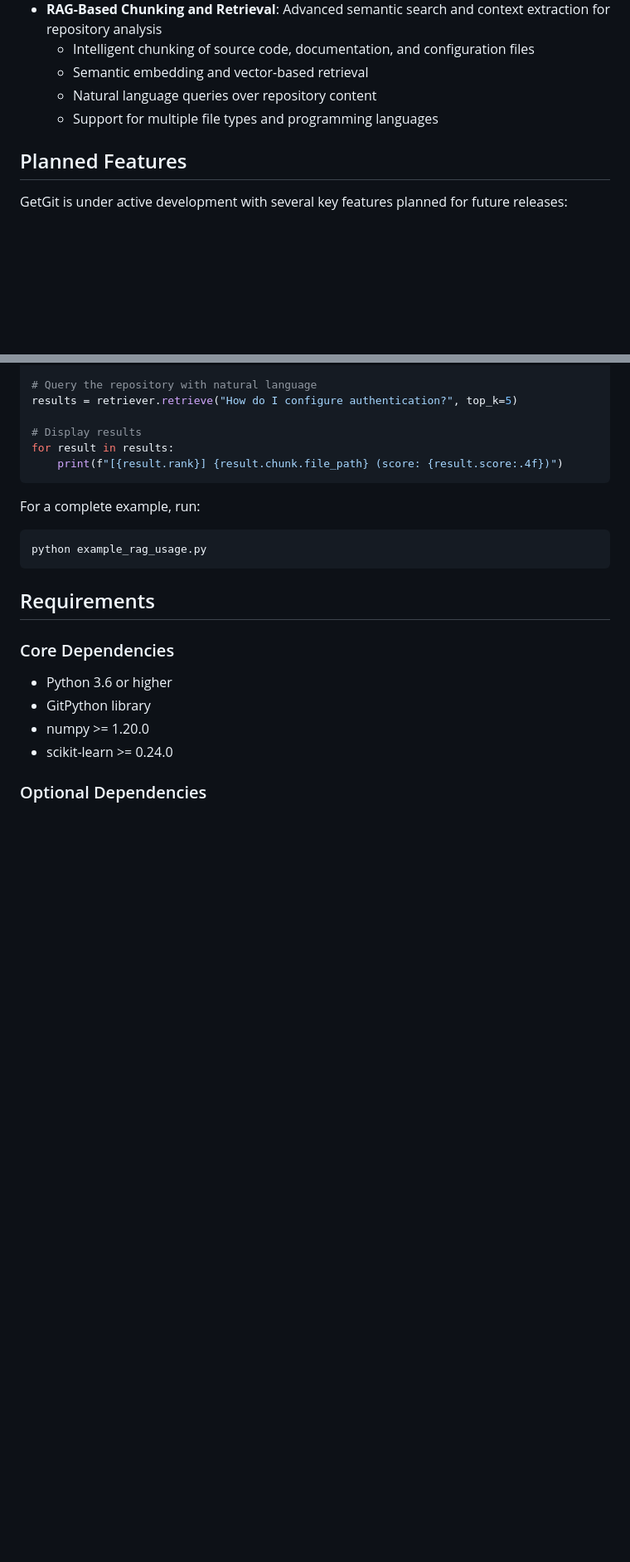
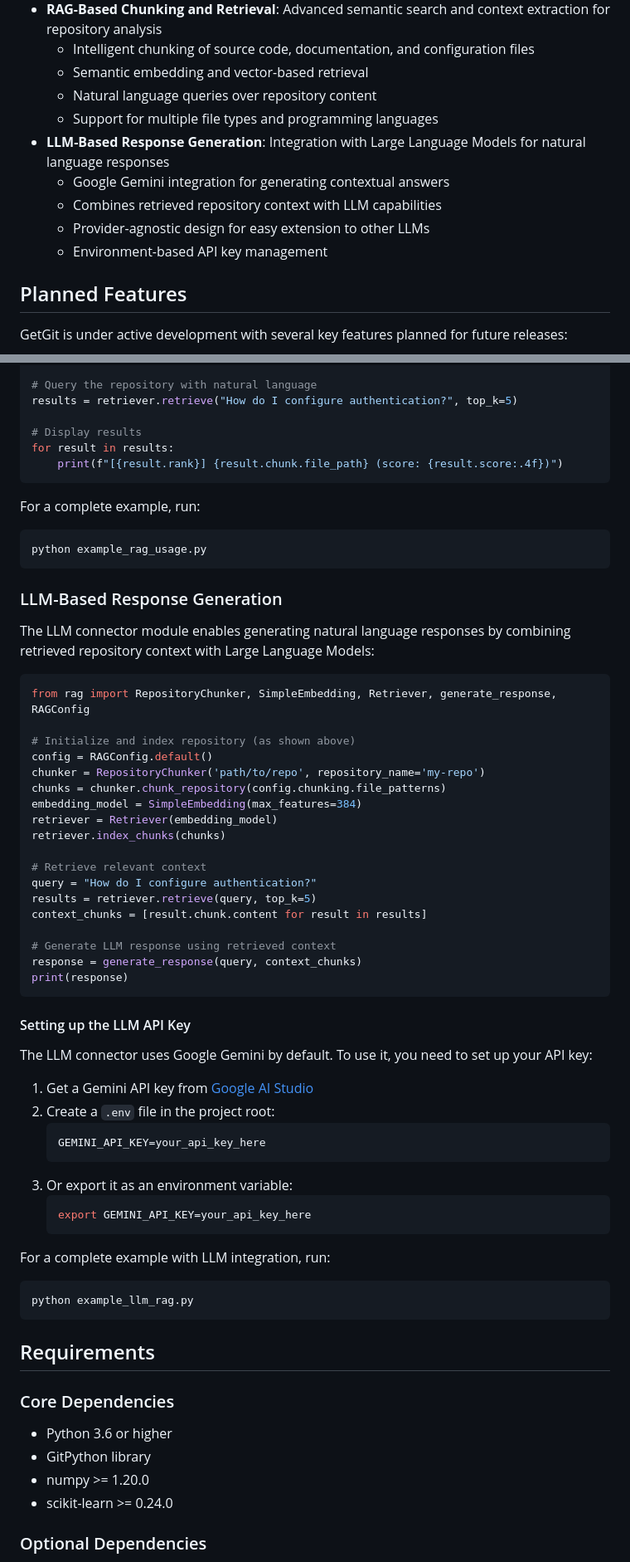
Before and after one commit to samarthnaikk/getgit, a Markdown page: README.md, 2 parts joined by grey strips. Shown at 83% size. Drawn GitHub-style; blank space fills up the shorter version.

Commit message:
Update README with LLM connector documentation
Co-authored-by: samarthnaikk <177600946+samarthnaikk@users.noreply.github.com>

````diff
--- a/README.md
+++ b/README.md
@@ -22,6 +22,11 @@ The current implementation of GetGit provides:
   - Semantic embedding and vector-based retrieval
   - Natural language queries over repository content
   - Support for multiple file types and programming languages
+- **LLM-Based Response Generation**: Integration with Large Language Models for natural language responses
+  - Google Gemini integration for generating contextual answers
+  - Combines retrieved repository context with LLM capabilities
+  - Provider-agnostic design for easy extension to other LLMs
+  - Environment-based API key management
 
 ## Planned Features
 
@@ -120,6 +125,50 @@ For a complete example, run:
 python example_rag_usage.py
 ```
 
+### LLM-Based Response Generation
+
+The LLM connector module enables generating natural language responses by combining retrieved repository context with Large Language Models:
+
+```python
+from rag import RepositoryChunker, SimpleEmbedding, Retriever, generate_response, RAGConfig
+
+# Initialize and index repository (as shown above)
+config = RAGConfig.default()
+chunker = RepositoryChunker('path/to/repo', repository_name='my-repo')
+chunks = chunker.chunk_repository(config.chunking.file_patterns)
+embedding_model = SimpleEmbedding(max_features=384)
+retriever = Retriever(embedding_model)
+retriever.index_chunks(chunks)
+
+# Retrieve relevant context
+query = "How do I configure authentication?"
+results = retriever.retrieve(query, top_k=5)
+context_chunks = [result.chunk.content for result in results]
+
+# Generate LLM response using retrieved context
+response = generate_response(query, context_chunks)
+print(response)
+```
+
+#### Setting up the LLM API Key
+
+The LLM connector uses Google Gemini by default. To use it, you need to set up your API key:
+
+1. Get a Gemini API key from [Google AI Studio](https://makersuite.google.com/app/apikey)
+2. Create a `.env` file in the project root:
+   ```
+   GEMINI_API_KEY=your_api_key_here
+   ```
+3. Or export it as an environment variable:
+   ```bash
+   export GEMINI_API_KEY=your_api_key_here
+   ```
+
+For a complete example with LLM integration, run:
+```bash
+python example_llm_rag.py
+```
+
 ## Requirements
 
 ### Core Dependencies
````
Also changed, not shown: other parts of README.md (+2 -0 lines).
